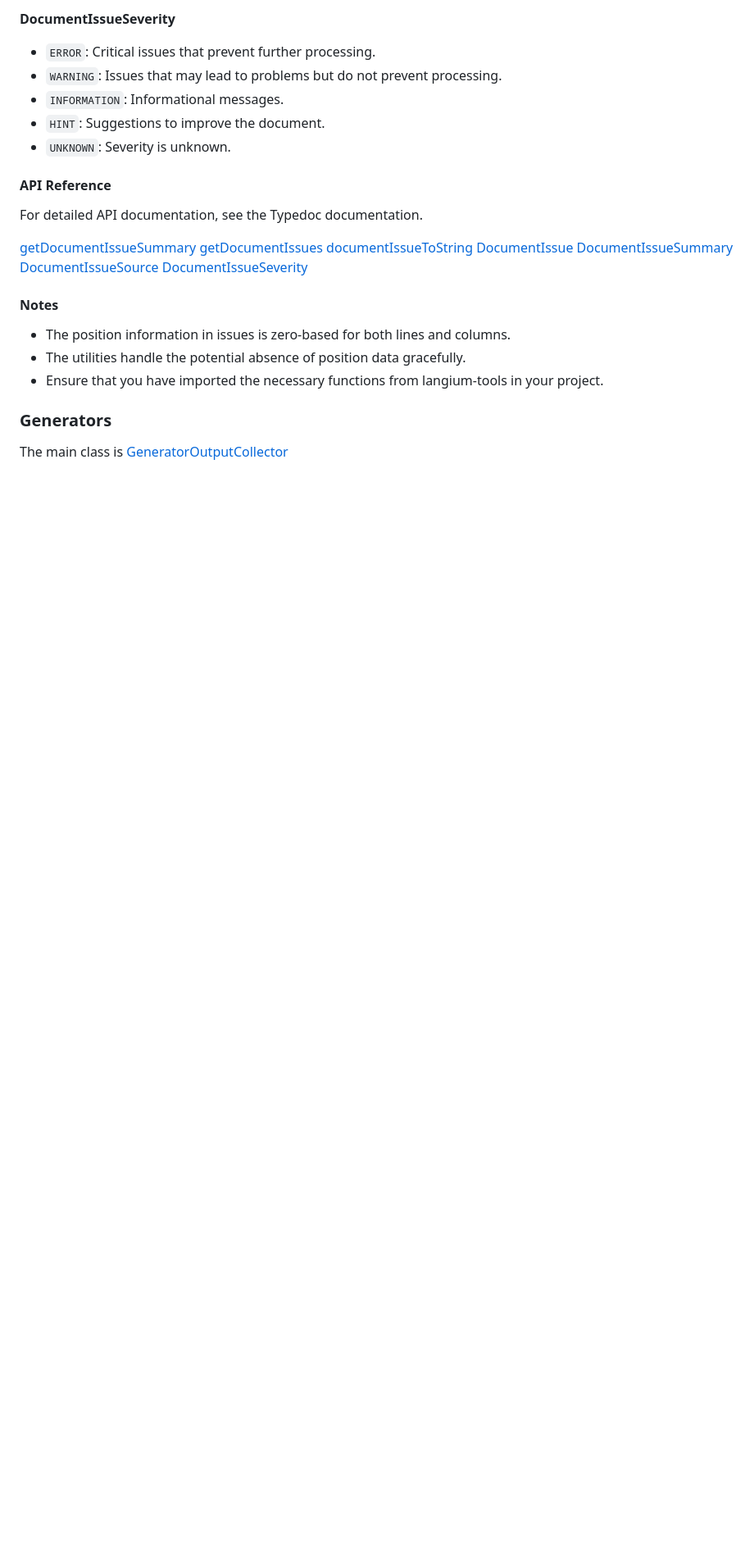
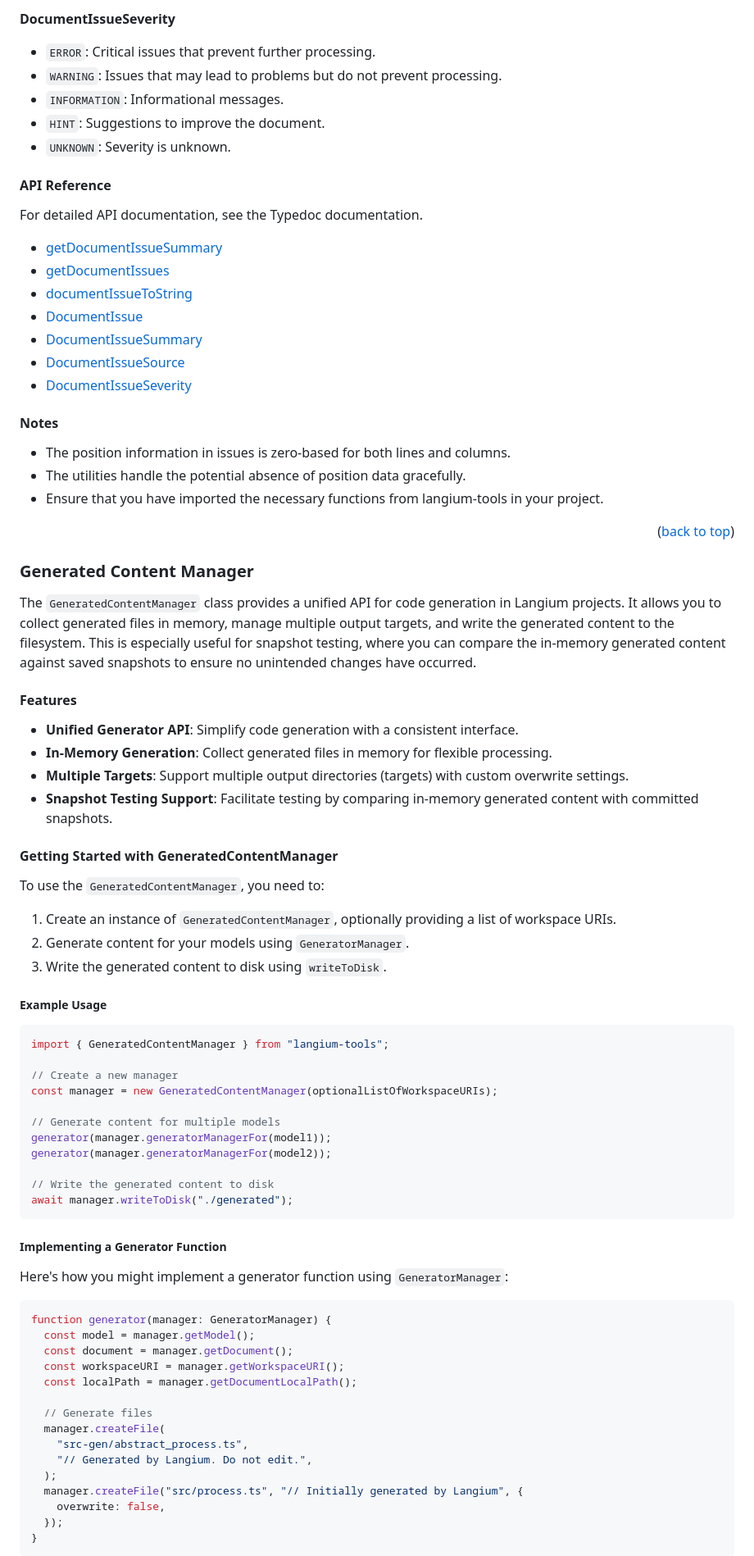
Before and after one commit to borisbrodski/langium-tools, a Markdown page: README.md, the part around the change printed below. Shown: that part at 82% size. Drawn GitHub-style; blank space fills up the shorter version.

Commit message:
README: Describe 'document issues' and 'generated content manager'

````diff
--- a/README.md
+++ b/README.md
@@ -225,13 +225,13 @@ The module defines the following enums for issue sources and severities:
 
 For detailed API documentation, see the Typedoc documentation.
 
-[getDocumentIssueSummary](https://borisbrodski.github.io/langium-tools/functions/base.getDocumentIssueSummary.html)
-[getDocumentIssues](https://borisbrodski.github.io/langium-tools/functions/base.getDocumentIssues.html)
-[documentIssueToString](https://borisbrodski.github.io/langium-tools/functions/base.documentIssueToString.html)
-[DocumentIssue](https://borisbrodski.github.io/langium-tools/interfaces/base.DocumentIssue.html)
-[DocumentIssueSummary](https://borisbrodski.github.io/langium-tools/interfaces/base.DocumentIssueSummary.html)
-[DocumentIssueSource](https://borisbrodski.github.io/langium-tools/enums/base.DocumentIssueSource.html)
-[DocumentIssueSeverity](https://borisbrodski.github.io/langium-tools/enums/base.DocumentIssueSeverity.html)
+- [getDocumentIssueSummary](https://borisbrodski.github.io/langium-tools/functions/base.getDocumentIssueSummary.html)
+- [getDocumentIssues](https://borisbrodski.github.io/langium-tools/functions/base.getDocumentIssues.html)
+- [documentIssueToString](https://borisbrodski.github.io/langium-tools/functions/base.documentIssueToString.html)
+- [DocumentIssue](https://borisbrodski.github.io/langium-tools/interfaces/base.DocumentIssue.html)
+- [DocumentIssueSummary](https://borisbrodski.github.io/langium-tools/interfaces/base.DocumentIssueSummary.html)
+- [DocumentIssueSource](https://borisbrodski.github.io/langium-tools/enums/base.DocumentIssueSource.html)
+- [DocumentIssueSeverity](https://borisbrodski.github.io/langium-tools/enums/base.DocumentIssueSeverity.html)
 
 #### Notes
 
@@ -239,6 +239,62 @@ For detailed API documentation, see the Typedoc documentation.
 - The utilities handle the potential absence of position data gracefully.
 - Ensure that you have imported the necessary functions from langium-tools in your project.
 
-### Generators
+<p align="right">(<a href="#readme-top">back to top</a>)</p>
 
-The main class is [GeneratorOutputCollector](https://borisbrodski.github.io/langium-tools/classes/generator.GeneratorOutputCollector.html)
+### Generated Content Manager
+
+The `GeneratedContentManager` class provides a unified API for code generation in Langium projects. It allows you to collect generated files in memory, manage multiple output targets, and write the generated content to the filesystem. This is especially useful for snapshot testing, where you can compare the in-memory generated content against saved snapshots to ensure no unintended changes have occurred.
+
+#### Features
+
+- **Unified Generator API**: Simplify code generation with a consistent interface.
+- **In-Memory Generation**: Collect generated files in memory for flexible processing.
+- **Multiple Targets**: Support multiple output directories (targets) with custom overwrite settings.
+- **Snapshot Testing Support**: Facilitate testing by comparing in-memory generated content with committed snapshots.
+
+#### Getting Started with GeneratedContentManager
+
+To use the `GeneratedContentManager`, you need to:
+
+1. Create an instance of `GeneratedContentManager`, optionally providing a list of workspace URIs.
+2. Generate content for your models using `GeneratorManager`.
+3. Write the generated content to disk using `writeToDisk`.
+
+##### Example Usage
+
+```typescript
+import { GeneratedContentManager } from "langium-tools";
+
+// Create a new manager
+const manager = new GeneratedContentManager(optionalListOfWorkspaceURIs);
+
+// Generate content for multiple models
+generator(manager.generatorManagerFor(model1));
+generator(manager.generatorManagerFor(model2));
+
+// Write the generated content to disk
+await manager.writeToDisk("./generated");
+```
+
+##### Implementing a Generator Function
+
+Here's how you might implement a generator function using `GeneratorManager`:
+
+```typescript
+function generator(manager: GeneratorManager) {
+  const model = manager.getModel();
+  const document = manager.getDocument();
+  const workspaceURI = manager.getWorkspaceURI();
+  const localPath = manager.getDocumentLocalPath();
+
+  // Generate files
+  manager.createFile(
+    "src-gen/abstract_process.ts",
+    "// Generated by Langium. Do not edit.",
+  );
+  manager.createFile("src/process.ts", "// Initially generated by Langium", {
+    overwrite: false,
+  });
+}
+```
+
````
Also changed, not shown: other parts of README.md (+110 -0 lines).
